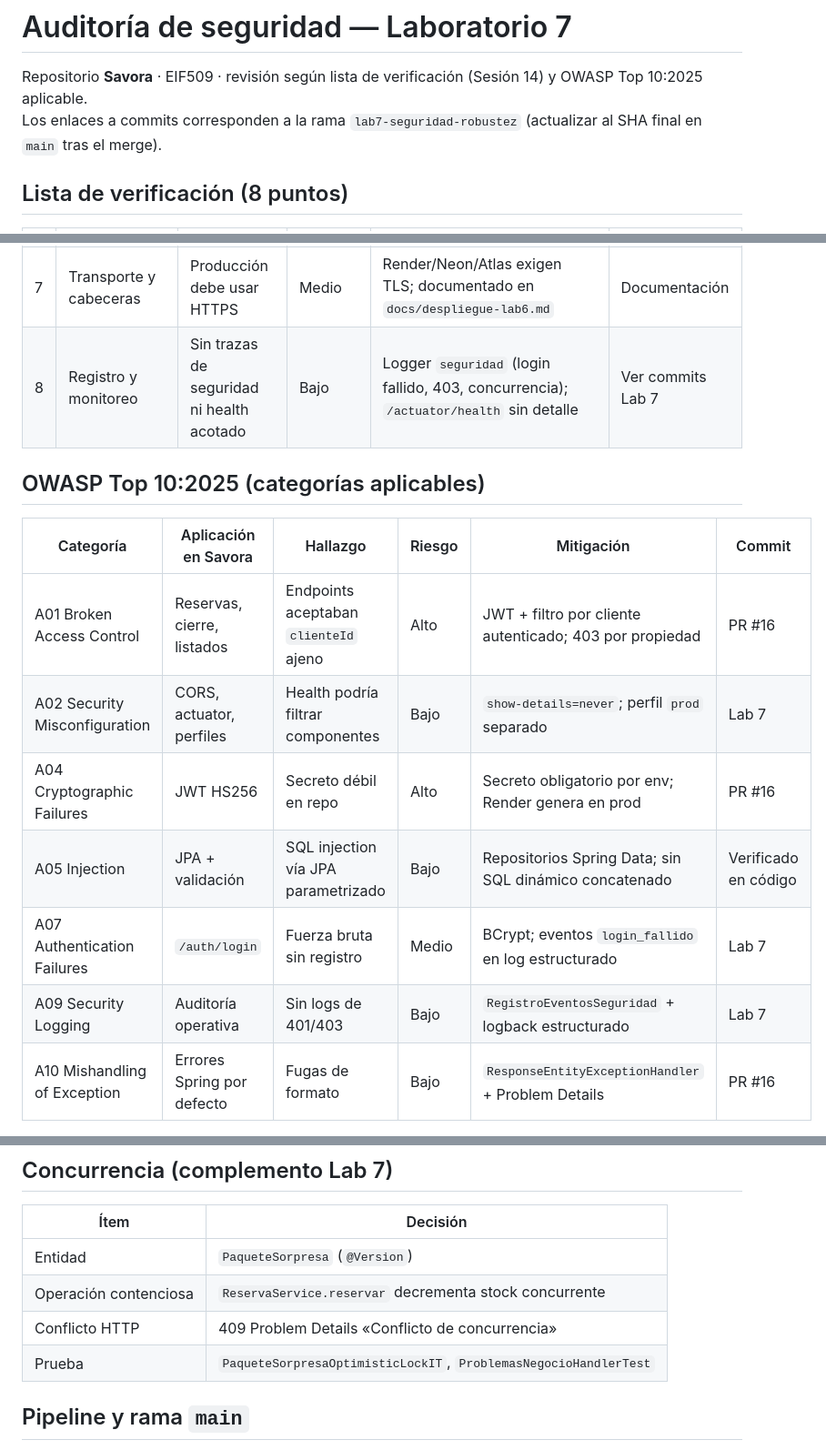
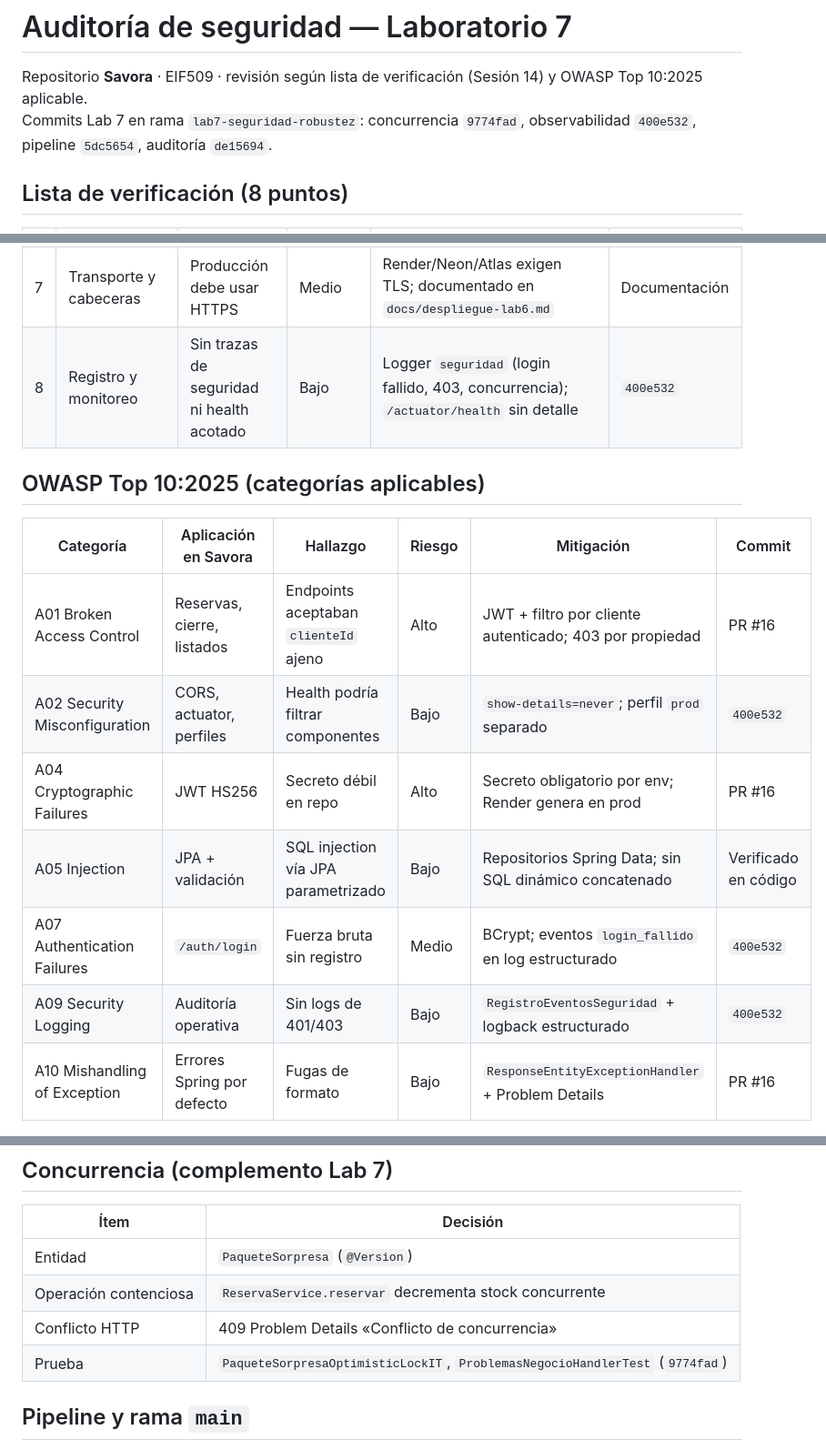
Before and after one commit to Yeilinnn/savora, a Markdown page: AUDITORIA-SEGURIDAD.md, 3 parts joined by grey strips. Shown at 91% size. Drawn GitHub-style.

Commit message:
Lab 7: enlazar commits en AUDITORIA-SEGURIDAD.
Co-authored-by: Cursor <cursoragent@cursor.com>

```diff
--- a/AUDITORIA-SEGURIDAD.md
+++ b/AUDITORIA-SEGURIDAD.md
@@ -1,7 +1,7 @@
 # Auditoría de seguridad — Laboratorio 7
 
 Repositorio **Savora** · EIF509 · revisión según lista de verificación (Sesión 14) y OWASP Top 10:2025 aplicable.
-Los enlaces a commits corresponden a la rama `lab7-seguridad-robustez` (actualizar al SHA final en `main` tras el merge).
+Commits Lab 7 en rama `lab7-seguridad-robustez`: concurrencia `9774fad`, observabilidad `400e532`, pipeline `5dc5654`, auditoría `de15694`.
 
 ## Lista de verificación (8 puntos)
 
@@ -14,18 +14,18 @@ Los enlaces a commits corresponden a la rama `lab7-seguridad-robustez` (actualiz
 | 5 | CSRF | Mutaciones admin sin token | Medio | CSRF activo en cadena `/admin/**` y `/login`; API `/api/**` sin CSRF (Bearer) | `main` PR #18 |
 | 6 | CORS | Origen `*` permitiría robo de sesión desde sitios maliciosos | Medio | `SAVORA_CORS_ORIGINS` lista explícita; solo `/api/**` y `/auth/**` | `main` PR #18 |
 | 7 | Transporte y cabeceras | Producción debe usar HTTPS | Medio | Render/Neon/Atlas exigen TLS; documentado en `docs/despliegue-lab6.md` | Documentación |
-| 8 | Registro y monitoreo | Sin trazas de seguridad ni health acotado | Bajo | Logger `seguridad` (login fallido, 403, concurrencia); `/actuator/health` sin detalle | Ver commits Lab 7 |
+| 8 | Registro y monitoreo | Sin trazas de seguridad ni health acotado | Bajo | Logger `seguridad` (login fallido, 403, concurrencia); `/actuator/health` sin detalle | `400e532` |
 
 ## OWASP Top 10:2025 (categorías aplicables)
 
 | Categoría | Aplicación en Savora | Hallazgo | Riesgo | Mitigación | Commit |
 |-----------|----------------------|----------|--------|------------|--------|
 | A01 Broken Access Control | Reservas, cierre, listados | Endpoints aceptaban `clienteId` ajeno | Alto | JWT + filtro por cliente autenticado; 403 por propiedad | PR #16 |
-| A02 Security Misconfiguration | CORS, actuator, perfiles | Health podría filtrar componentes | Bajo | `show-details=never`; perfil `prod` separado | Lab 7 |
+| A02 Security Misconfiguration | CORS, actuator, perfiles | Health podría filtrar componentes | Bajo | `show-details=never`; perfil `prod` separado | `400e532` |
 | A04 Cryptographic Failures | JWT HS256 | Secreto débil en repo | Alto | Secreto obligatorio por env; Render genera en prod | PR #16 |
 | A05 Injection | JPA + validación | SQL injection vía JPA parametrizado | Bajo | Repositorios Spring Data; sin SQL dinámico concatenado | Verificado en código |
-| A07 Authentication Failures | `/auth/login` | Fuerza bruta sin registro | Medio | BCrypt; eventos `login_fallido` en log estructurado | Lab 7 |
-| A09 Security Logging | Auditoría operativa | Sin logs de 401/403 | Bajo | `RegistroEventosSeguridad` + logback estructurado | Lab 7 |
+| A07 Authentication Failures | `/auth/login` | Fuerza bruta sin registro | Medio | BCrypt; eventos `login_fallido` en log estructurado | `400e532` |
+| A09 Security Logging | Auditoría operativa | Sin logs de 401/403 | Bajo | `RegistroEventosSeguridad` + logback estructurado | `400e532` |
 | A10 Mishandling of Exception | Errores Spring por defecto | Fugas de formato | Bajo | `ResponseEntityExceptionHandler` + Problem Details | PR #16 |
 
 ## Concurrencia (complemento Lab 7)
@@ -35,7 +35,7 @@ Los enlaces a commits corresponden a la rama `lab7-seguridad-robustez` (actualiz
 | Entidad | `PaqueteSorpresa` (`@Version`) |
 | Operación contenciosa | `ReservaService.reservar` decrementa stock concurrente |
 | Conflicto HTTP | 409 Problem Details «Conflicto de concurrencia» |
-| Prueba | `PaqueteSorpresaOptimisticLockIT`, `ProblemasNegocioHandlerTest` |
+| Prueba | `PaqueteSorpresaOptimisticLockIT`, `ProblemasNegocioHandlerTest` (`9774fad`) |
 
 ## Pipeline y rama `main`
 
```
